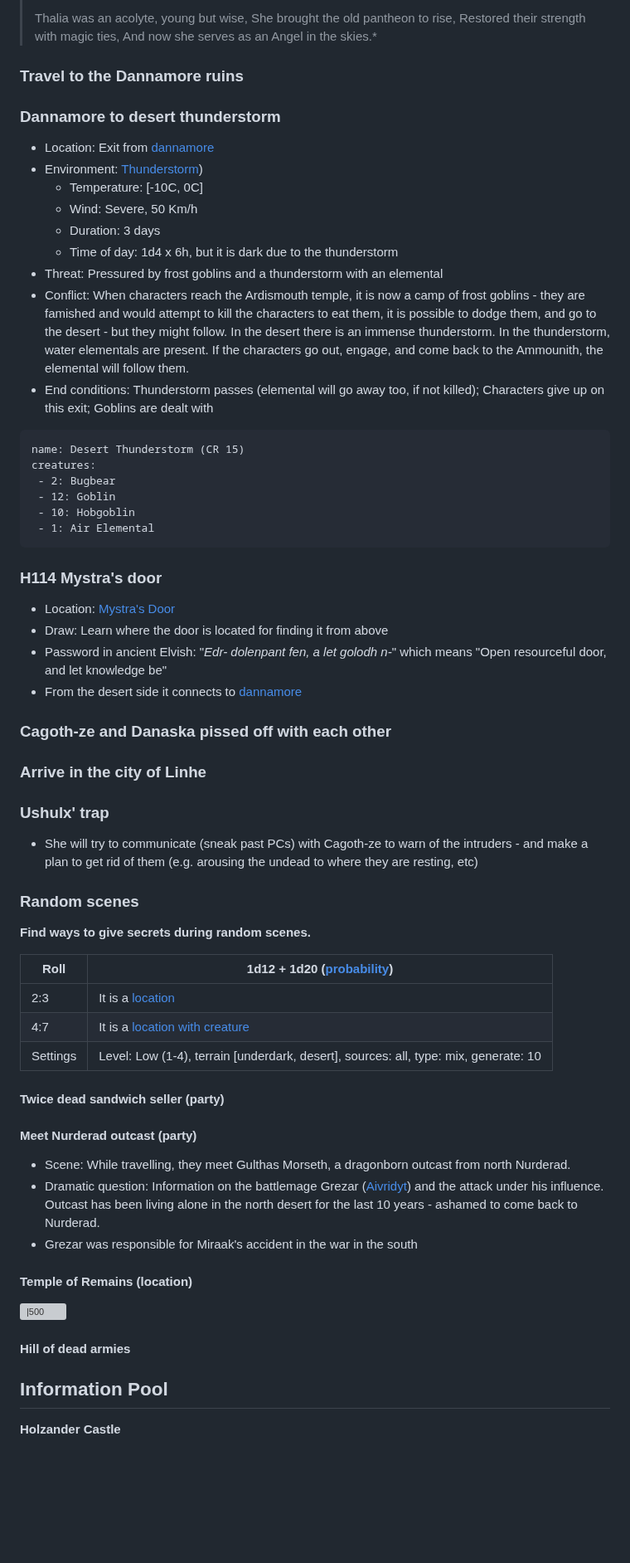
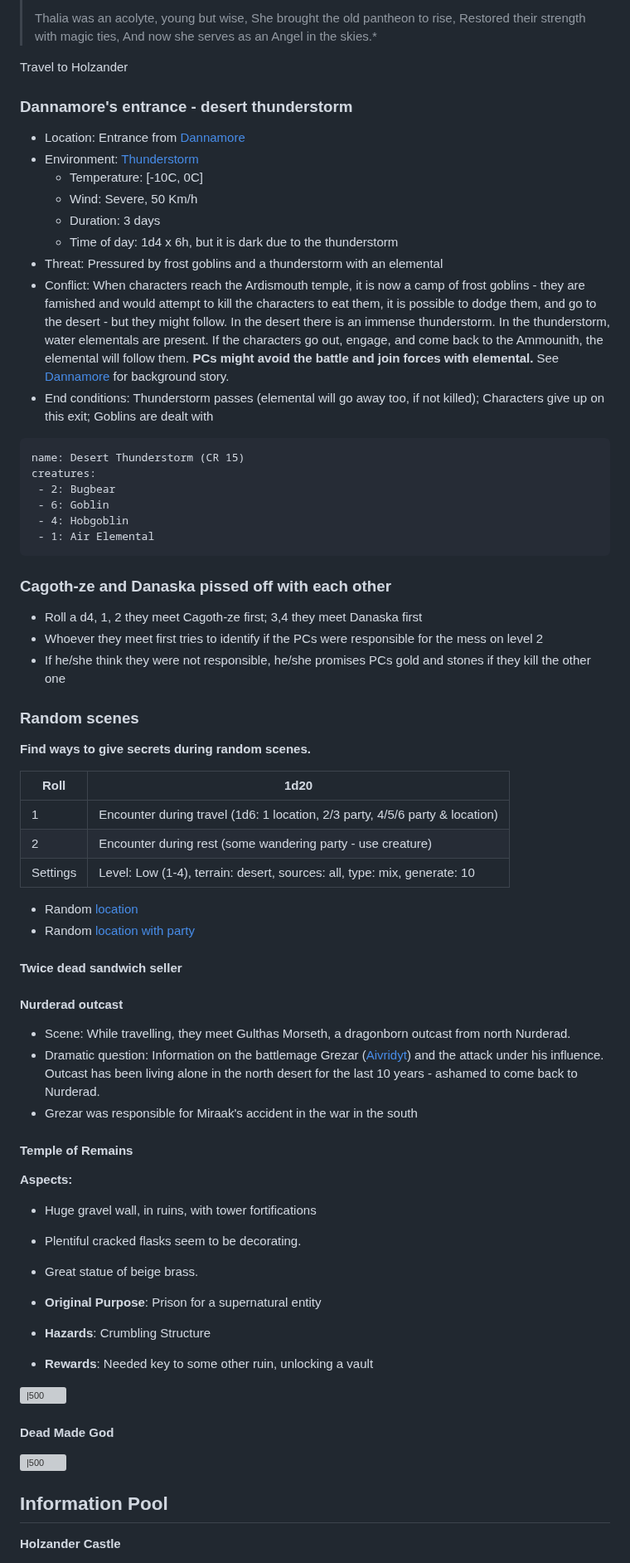
Before and after one commit to terra-campaigns/arrival, a Markdown page: campaign/part02/chap009.md, the part around one of its changes. Shown at 83% size. GitHub-like rendering; blank space fills up the shorter version; grey boxes are pictures that could not be loaded.

Commit message:
chap9 - finished

````diff
--- a/campaign/part02/chap009.md
+++ b/campaign/part02/chap009.md
@@ -118,62 +118,73 @@ sort file.name asc
 > Restored their strength with magic ties,
 > And now she serves as an Angel in the skies.*
 
-### Travel to the Dannamore ruins
+Travel to Holzander
 
-### Dannamore to desert thunderstorm
-- Location: Exit from [dannamore](../locations/dannamore.md)
-- Environment: [Thunderstorm](../../rules/houseRules.md#Thunderstorm))
+### Dannamore's entrance - desert thunderstorm
+
+- Location: Entrance from [Dannamore](../locations/dannamore.md)
+- Environment: [Thunderstorm](../../rules/houseRules.md#Thunderstorm)
 	- Temperature: [-10C, 0C]
 	- Wind: Severe, 50 Km/h
 	- Duration: 3 days
 	- Time of day: 1d4 x 6h, but it is dark due to the thunderstorm
 - Threat: Pressured by frost goblins and a thunderstorm with an elemental
-- Conflict: When characters reach the Ardismouth temple, it is now a camp of frost goblins - they are famished and would attempt to kill the characters to eat them, it is possible to dodge them, and go to the desert - but they might follow. In the desert there is an immense thunderstorm. In the thunderstorm, water elementals are present. If the characters go out, engage, and come back to the Ammounith, the elemental will follow them.
+- Conflict: When characters reach the Ardismouth temple, it is now a camp of frost goblins - they are famished and would attempt to kill the characters to eat them, it is possible to dodge them, and go to the desert - but they might follow. In the desert there is an immense thunderstorm. In the thunderstorm, water elementals are present. If the characters go out, engage, and come back to the Ammounith, the elemental will follow them. **PCs might avoid the battle and join forces with elemental.** See [Dannamore](../locations/dannamore.md) for background story.
 - End conditions: Thunderstorm passes (elemental will go away too, if not killed); Characters give up on this exit; Goblins are dealt with
 
 ```encounter
 name: Desert Thunderstorm (CR 15)
 creatures:
  - 2: Bugbear
- - 12: Goblin
- - 10: Hobgoblin
+ - 6: Goblin
+ - 4: Hobgoblin
  - 1: Air Elemental
 ```
 
-### H114 Mystra's door
-- Location: [Mystra's Door](../locations/holzanderCastle.md#Mystra's%20Door)
-- Draw: Learn where the door is located for finding it from above
-- Password in ancient Elvish: "*Edr- dolenpant fen, a let golodh n-*" which means "Open resourceful door, and let knowledge be"
-- From the desert side it connects to [dannamore](../locations/dannamore.md)
-
 ### Cagoth-ze and Danaska pissed off with each other
 
-### Arrive in the city of Linhe
-
-### Ushulx' trap
-- She will try to communicate (sneak past PCs) with Cagoth-ze to warn of the intruders - and make a plan to get rid of them (e.g. arousing the undead to where they are resting, etc)
+- Roll a d4, 1, 2 they meet Cagoth-ze first; 3,4 they meet Danaska first
+- Whoever they meet first tries to identify if the PCs were responsible for the mess on level 2
+- If he/she think they were not responsible, he/she promises PCs gold and stones if they kill the other one
 
 ### Random scenes
 
 **Find ways to give secrets during random scenes.**
 
-| Roll     | 1d12 + 1d20 ([probability](https://anydice.com/))                                                    |
-| -------- | ---------------------------------------------------------------------------------------------------- |
-| 2:3      | It is a [location](https://donjon.bin.sh/fantasy/random/#type=location;location-loc_type=wilderness) |
-| 4:7      | It is a [location with creature](https://www.chaosgen.com/dnd5e/encounter)                           |
-| Settings | Level: Low (1-4), terrain [underdark, desert], sources: all, type: mix, generate: 10                                                                                                     |
+| Roll     | 1d20                                                                                 |
+| -------- | ------------------------------------------------------------------------------------ |
+| 1        | Encounter during travel (1d6: 1 location, 2/3 party, 4/5/6 party & location)         |
+| 2        | Encounter during rest (some wandering party - use creature)                          |
+| Settings | Level: Low (1-4), terrain: desert, sources: all, type: mix, generate: 10 |
 
-#### Twice dead sandwich seller (party)
+- Random [location](https://donjon.bin.sh/fantasy/random/#type=location;location-loc_type=wilderness)
+- Random [location with party](https://www.chaosgen.com/dnd5e/encounter)
 
-#### Meet Nurderad outcast (party)
+#### Twice dead sandwich seller
+
+#### Nurderad outcast
+
 - Scene: While travelling, they meet Gulthas Morseth, a dragonborn outcast from north Nurderad.
 - Dramatic question: Information on the battlemage Grezar ([Aivridyt](../npcs/aivridyt.md)) and the attack under his influence. Outcast has been living alone in the north desert for the last 10 years - ashamed to come back to Nurderad.
 - Grezar was responsible for Miraak's accident in the war in the south
 
-#### Temple of Remains (location)
+#### Temple of Remains
+
+**Aspects:**
+- Huge gravel wall, in ruins, with tower fortifications
+- Plentiful cracked flasks seem to be decorating.
+- Great statue of beige brass.
+
+- **Original Purpose**: Prison for a supernatural entity
+- **Hazards**: Crumbling Structure
+- **Rewards**: Needed key to some other ruin, unlocking a vault
+
 ![|500](https://rare-gallery.com/mocahbig/407675-fantasy-art-artwork-statue-ruin-ruins.jpg)
 
-#### Hill of dead armies
+#### Dead Made God
+
+![|500](https://i.imgur.com/0dL6nxF.png)
+
 
 ## Information Pool
 
````
Also changed, not shown: other parts of campaign/part02/chap009.md (+24 -18 lines), campaign/locations/angelHoundTemple.md (added, +18 -0 lines).
